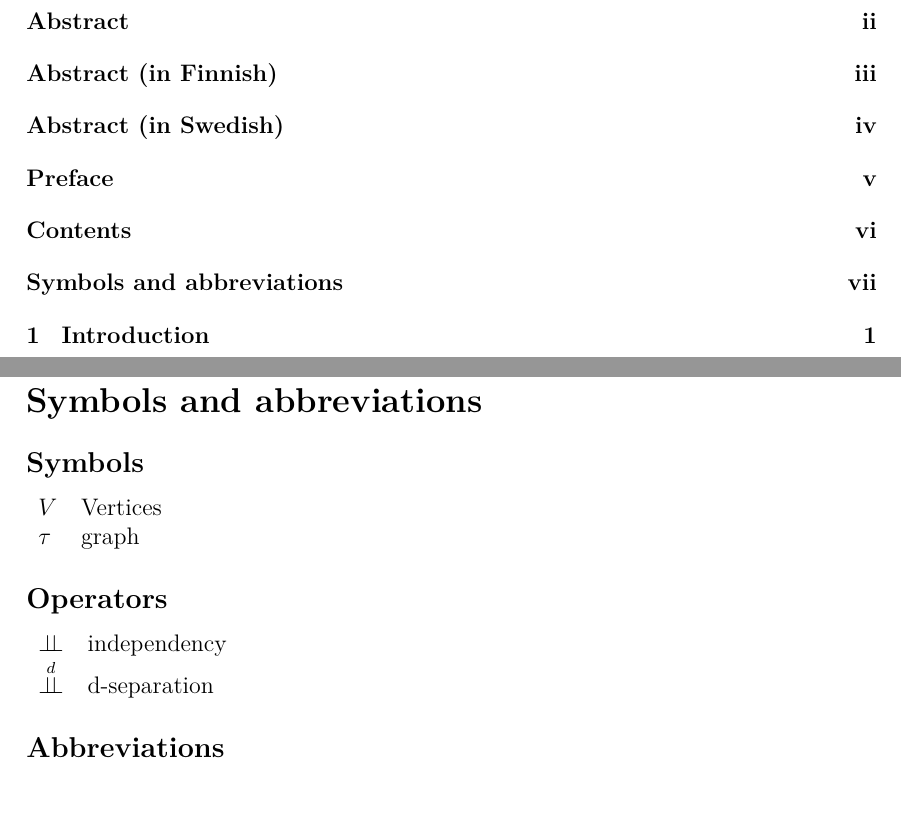
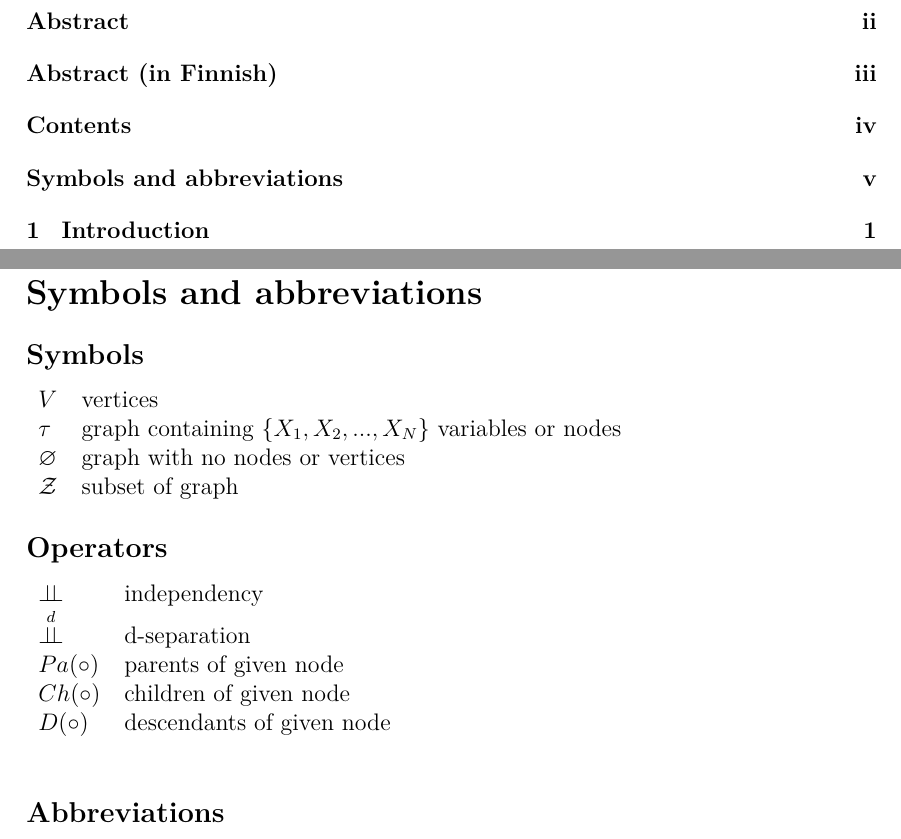
Before and after one commit to SanteriVtj/Bsc-thesis-Santeri-V-t-j-, a LaTeX thesis (thesistemplate.tex): two parts of pages 6 and 7 of 8 before the commit and two parts of pages 4 and 5 of 6 after it, joined at a grey line, cut so that both start at the same text, the shorter picture padded with empty space. Compiled offline with pdfLaTeX.

Commit message:
Symbols and abbreviations

```diff
--- a/thesistemplate.tex
+++ b/thesistemplate.tex
@@ -95,6 +95,7 @@
 %----------------- NEW COMMANDS -----------------
 \newcommand{\indep}{\perp \!\!\! \perp}
 \newcommand{\dsep}{\stackrel{d}{\indep}}
+\let\emptyset\varnothing
 %------------------------------------------------
 %% All that is printed on paper starts here
 \begin{document}
@@ -289,8 +296,10 @@ Otaniemi, 16.1.2015
 \subsection*{Symbols}
 
 \begin{tabular}{ll}
-$V$ & Vertices \\
-$\tau$ & graph
+$V$ & vertices \\
+$\tau$ & graph containing $\{X_{1},X_{2},...,X_{N}\}$ variables or nodes \\
+$\emptyset$ & graph with no nodes or vertices \\
+$\mathcal{Z}$ & subset of graph
 \begin{comment}
     $\mathbf{B}$  & magnetic flux density  \\
     $c$              & speed of light in vacuum $\approx 3\times10^8$ [m/s]\\
@@ -305,7 +314,10 @@ $\tau$ & graph
 
 \begin{tabular}{ll}
 $\indep$ & independency \\
-$\dsep$ & d-separation
+$\dsep$ & d-separation \\
+$Pa(\circ)$ & parents of given node \\
+$Ch(\circ)$ & children of given node \\
+$D(\circ)$ & descendants of given node \\
 \begin{comment}
     $\nabla \times \mathbf{A}$              & curl of vectorin $\mathbf{A}$\\
     $\displaystyle\frac{\mbox{d}}{\mbox{d} t}$ & derivative with respect to
```
Also changed, not shown: thesistemplate.tex (6 more changed lines).
